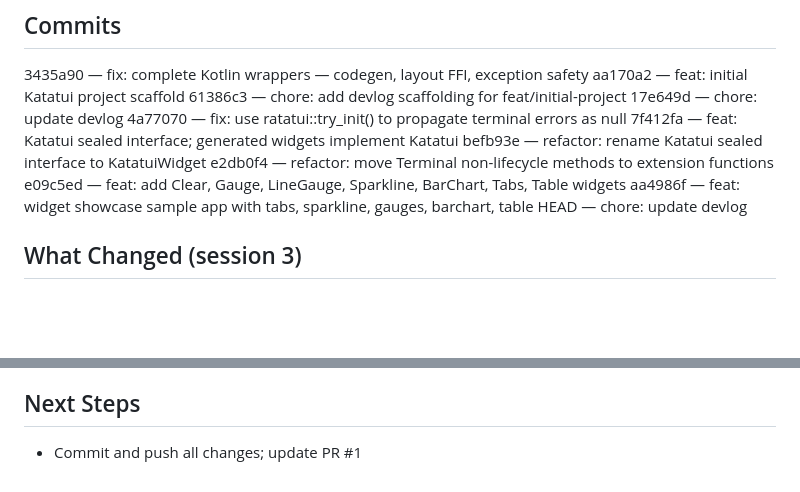
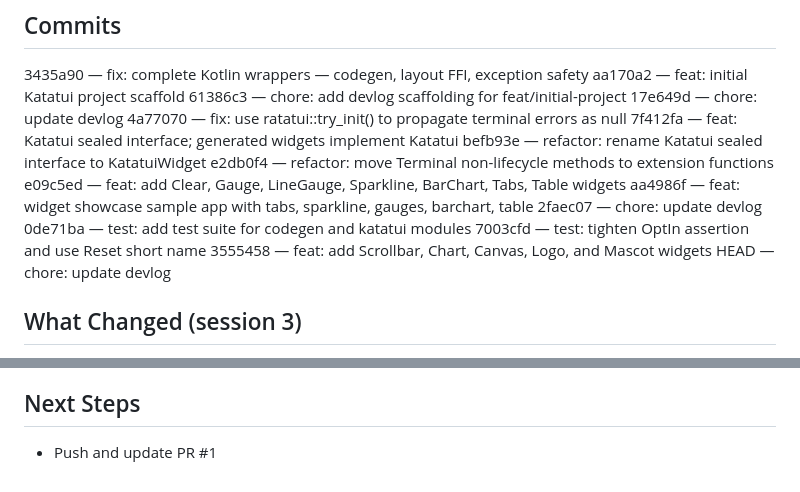
Before and after one commit to hyeons-lab/katatui, a Markdown page: devlog/000001-feat-initial-project.md, 2 parts joined by grey strips. GitHub-like rendering; blank space fills up the shorter version.

Commit message:
chore: update devlog for session 9 (missing widgets)

```diff
--- a/devlog/000001-feat-initial-project.md
+++ b/devlog/000001-feat-initial-project.md
@@ -89,7 +89,12 @@ befb93e — refactor: rename Katatui sealed interface to KatatuiWidget
 e2db0f4 — refactor: move Terminal non-lifecycle methods to extension functions
 e09c5ed — feat: add Clear, Gauge, LineGauge, Sparkline, BarChart, Tabs, Table widgets
 aa4986f — feat: widget showcase sample app with tabs, sparkline, gauges, barchart, table
+2faec07 — chore: update devlog
+0de71ba — test: add test suite for codegen and katatui modules
+7003cfd — test: tighten OptIn assertion and use Reset short name
+3555458 — feat: add Scrollbar, Chart, Canvas, Logo, and Mascot widgets
 HEAD — chore: update devlog
+
 ## What Changed (session 3)
 
 2026-02-26T07:08-0800 devlog/plans/000001-02-add-widgets.md — plan for adding 7 remaining ratatui widgets
@@ -237,4 +242,4 @@ HEAD — chore: update devlog
 
 ## Next Steps
 
-- Commit and push all changes; update PR #1
+- Push and update PR #1
```
